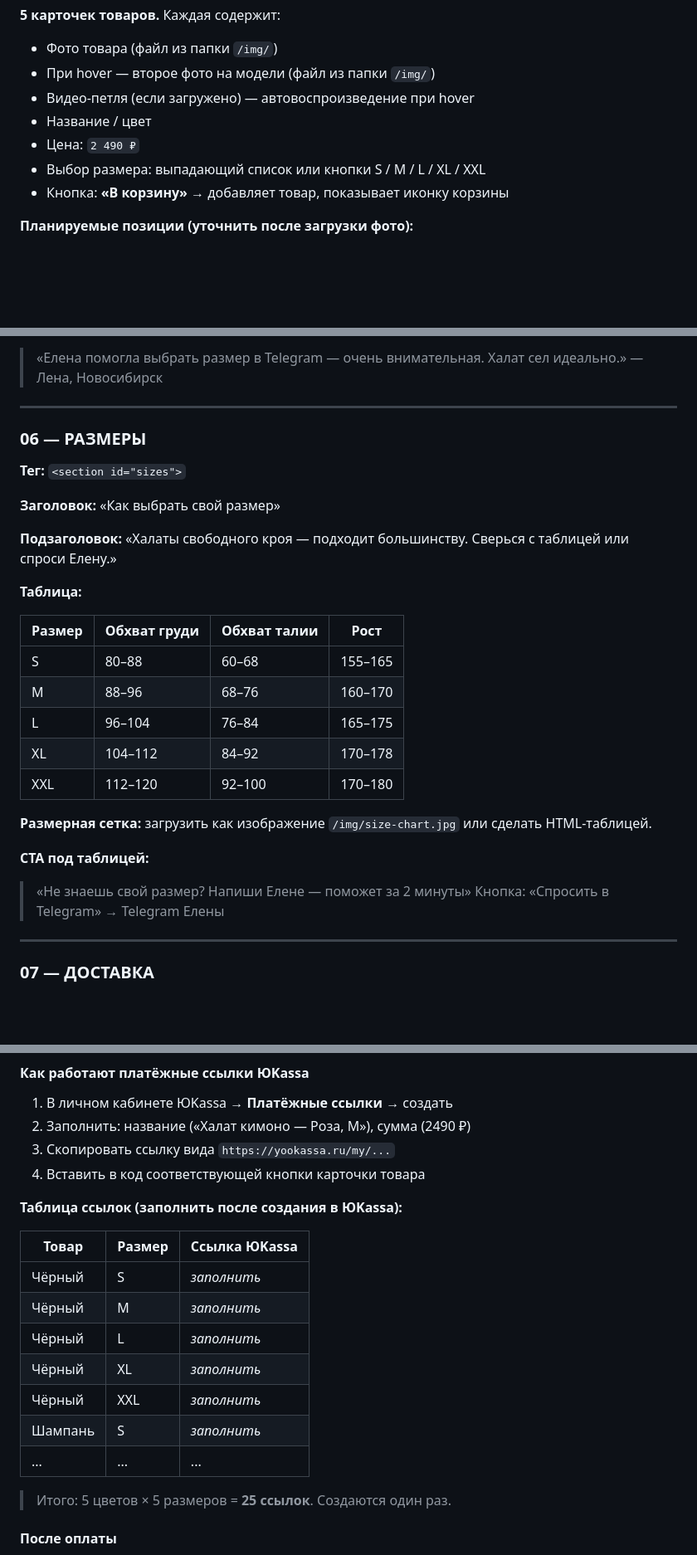
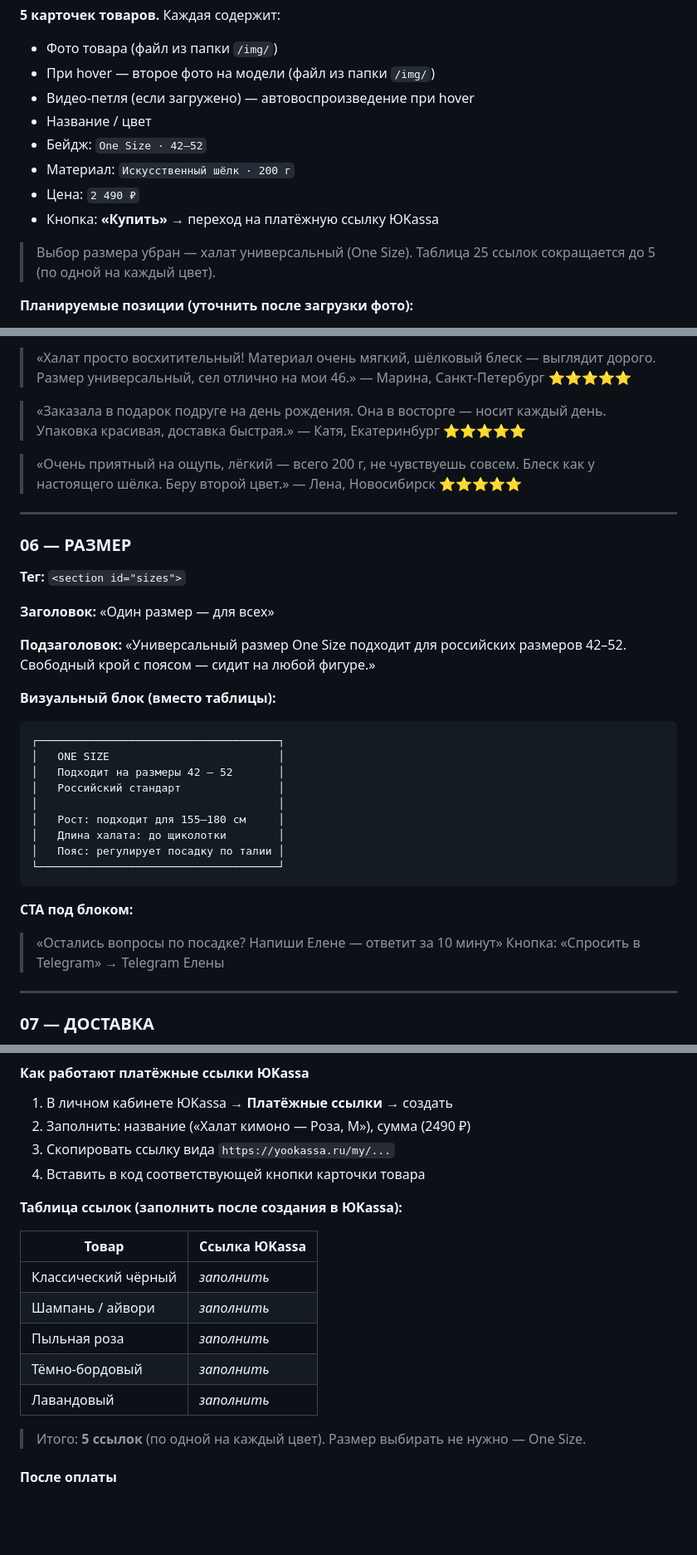
Before and after one commit to dudlikozavr-dev/my-first-project, a Markdown page: brief.md, 3 parts joined by grey strips. Shown at 83% size. Drawn GitHub-style; blank space fills up the shorter version.

````diff
--- a/brief.md
+++ b/brief.md
@@ -132,9 +133,12 @@
 - При hover — второе фото на модели (файл из папки `/img/`)
 - Видео-петля (если загружено) — автовоспроизведение при hover
 - Название / цвет
+- Бейдж: `One Size · 42–52`
+- Материал: `Искусственный шёлк · 200 г`
 - Цена: `2 490 ₽`
-- Выбор размера: выпадающий список или кнопки S / M / L / XL / XXL
-- Кнопка: **«В корзину»** → добавляет товар, показывает иконку корзины
+- Кнопка: **«Купить»** → переход на платёжную ссылку ЮKassa
+
+> Выбор размера убран — халат универсальный (One Size). Таблица 25 ссылок сокращается до 5 (по одной на каждый цвет).
 
 **Планируемые позиции (уточнить после загрузки фото):**
 1. Классический чёрный
@@ -198,31 +227,39 @@
 
-> «Елена помогла выбрать размер в Telegram — очень внимательная. Халат сел идеально.»
-> — Лена, Новосибирск
+> «Халат просто восхитительный! Материал очень мягкий, шёлковый блеск — выглядит дорого. Размер универсальный, сел отлично на мои 46.»
+> — Марина, Санкт-Петербург ⭐⭐⭐⭐⭐
+
+> «Заказала в подарок подруге на день рождения. Она в восторге — носит каждый день. Упаковка красивая, доставка быстрая.»
+> — Катя, Екатеринбург ⭐⭐⭐⭐⭐
+
+> «Очень приятный на ощупь, лёгкий — всего 200 г, не чувствуешь совсем. Блеск как у настоящего шёлка. Беру второй цвет.»
+> — Лена, Новосибирск ⭐⭐⭐⭐⭐
 
 ---
 
-### 06 — РАЗМЕРЫ
+### 06 — РАЗМЕР
 
 **Тег:** `<section id="sizes">`
 
-**Заголовок:** «Как выбрать свой размер»
+**Заголовок:** «Один размер — для всех»
 
-**Подзаголовок:** «Халаты свободного кроя — подходит большинству. Сверься с таблицей или спроси Елену.»
+**Подзаголовок:** «Универсальный размер One Size подходит для российских размеров 42–52. Свободный крой с поясом — сидит на любой фигуре.»
 
-**Таблица:**
+**Визуальный блок (вместо таблицы):**
 
-| Размер | Обхват груди | Обхват талии | Рост |
-|---|---|---|---|
-| S | 80–88 | 60–68 | 155–165 |
-| M | 88–96 | 68–76 | 160–170 |
-| L | 96–104 | 76–84 | 165–175 |
-| XL | 104–112 | 84–92 | 170–178 |
-| XXL | 112–120 | 92–100 | 170–180 |
+```
+┌─────────────────────────────────────┐
+│   ONE SIZE                          │
+│   Подходит на размеры 42 – 52       │
+│   Российский стандарт               │
+│                                     │
+│   Рост: подходит для 155–180 см     │
+│   Длина халата: до щиколотки        │
+│   Пояс: регулирует посадку по талии │
+└─────────────────────────────────────┘
+```
 
-**Размерная сетка:** загрузить как изображение `/img/size-chart.jpg` или сделать HTML-таблицей.
-
-**CTA под таблицей:**
-> «Не знаешь свой размер? Напиши Елене — поможет за 2 минуты»
+**CTA под блоком:**
+> «Остались вопросы по посадке? Напиши Елене — ответит за 10 минут»
 > Кнопка: «Спросить в Telegram» → Telegram Елены
 
 ---
@@ -365,17 +402,15 @@
 
 **Таблица ссылок (заполнить после создания в ЮKassa):**
 
-| Товар | Размер | Ссылка ЮKassa |
-|---|---|---|
-| Чёрный | S | _заполнить_ |
-| Чёрный | M | _заполнить_ |
-| Чёрный | L | _заполнить_ |
-| Чёрный | XL | _заполнить_ |
-| Чёрный | XXL | _заполнить_ |
-| Шампань | S | _заполнить_ |
-| ... | ... | ... |
+| Товар | Ссылка ЮKassa |
+|---|---|
+| Классический чёрный | _заполнить_ |
+| Шампань / айвори | _заполнить_ |
+| Пыльная роза | _заполнить_ |
+| Тёмно-бордовый | _заполнить_ |
+| Лавандовый | _заполнить_ |
 
-> Итого: 5 цветов × 5 размеров = **25 ссылок**. Создаются один раз.
+> Итого: **5 ссылок** (по одной на каждый цвет). Размер выбирать не нужно — One Size.
 
 #### После оплаты
 
````
Also changed, not shown: other parts of brief.md (+40 -14 lines).
